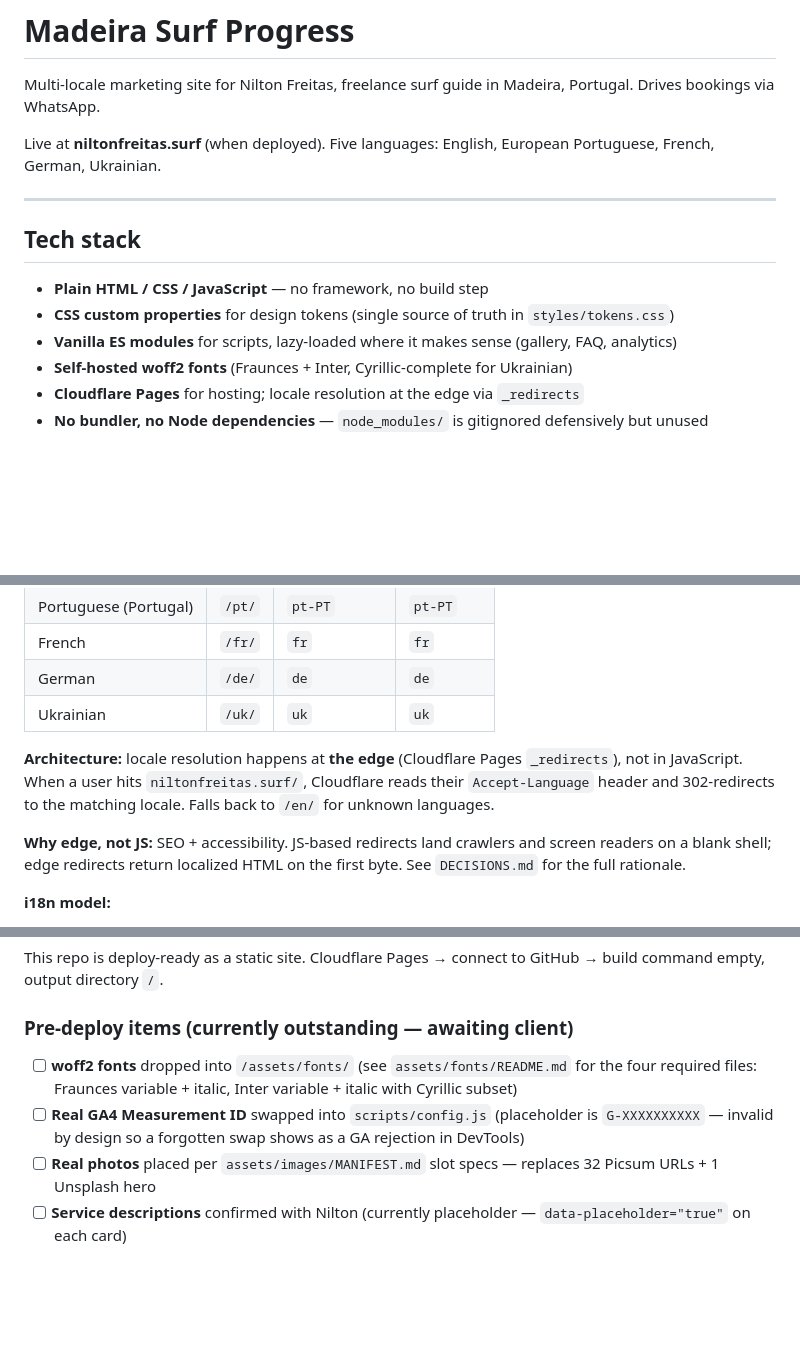
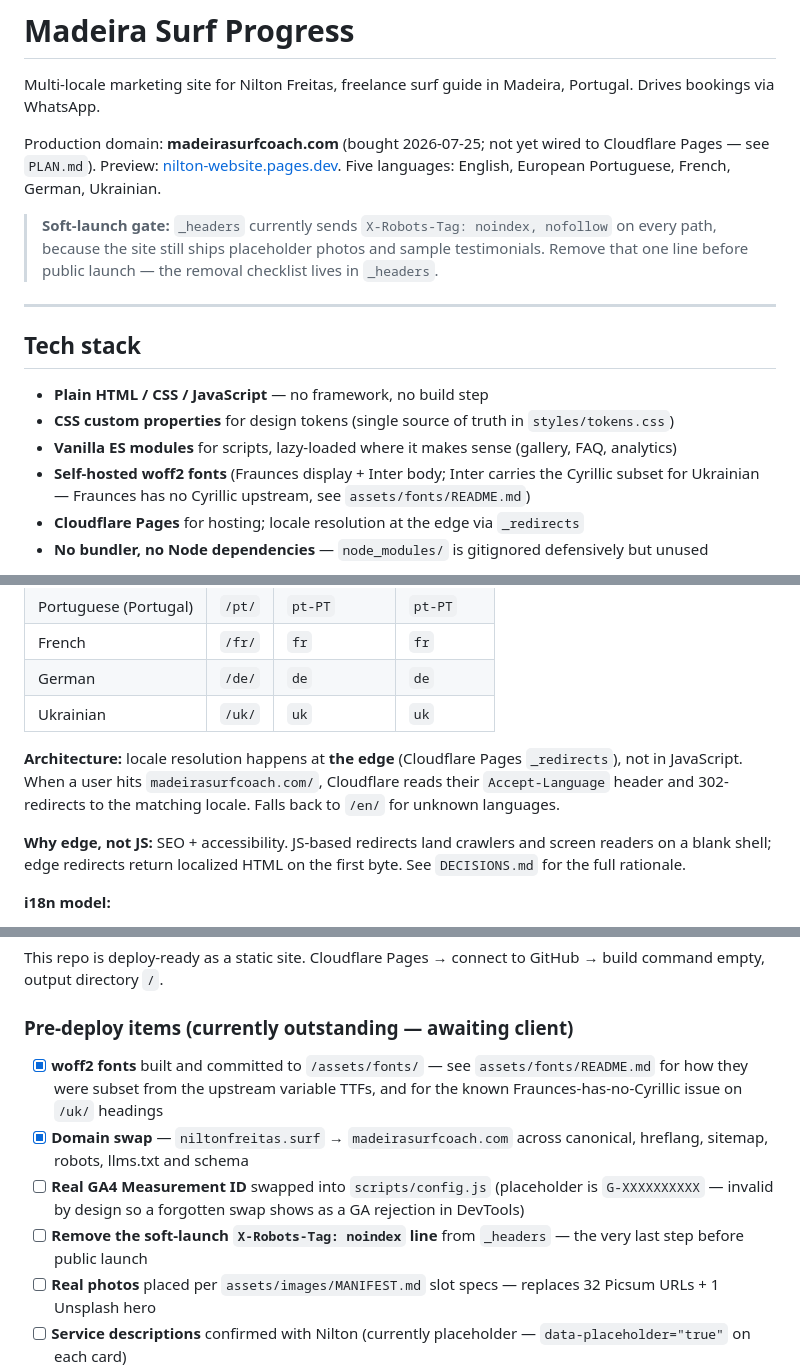
Before and after one commit to rodrigofari/nilton-website, a Markdown page: README.md, 3 parts joined by grey strips. Drawn GitHub-style; blank space fills up the shorter version.

```diff
--- a/README.md
+++ b/README.md
@@ -2,7 +2,9 @@
 
 Multi-locale marketing site for Nilton Freitas, freelance surf guide in Madeira, Portugal. Drives bookings via WhatsApp.
 
-Live at **niltonfreitas.surf** (when deployed). Five languages: English, European Portuguese, French, German, Ukrainian.
+Production domain: **madeirasurfcoach.com** (bought 2026-07-25; not yet wired to Cloudflare Pages — see `PLAN.md`). Preview: [nilton-website.pages.dev](https://nilton-website.pages.dev). Five languages: English, European Portuguese, French, German, Ukrainian.
+
+> **Soft-launch gate:** `_headers` currently sends `X-Robots-Tag: noindex, nofollow` on every path, because the site still ships placeholder photos and sample testimonials. Remove that one line before public launch — the removal checklist lives in `_headers`.
 
 ---
 
@@ -11,7 +13,7 @@ Live at **niltonfreitas.surf** (when deployed). Five languages: English, Europea
 - **Plain HTML / CSS / JavaScript** — no framework, no build step
 - **CSS custom properties** for design tokens (single source of truth in `styles/tokens.css`)
 - **Vanilla ES modules** for scripts, lazy-loaded where it makes sense (gallery, FAQ, analytics)
-- **Self-hosted woff2 fonts** (Fraunces + Inter, Cyrillic-complete for Ukrainian)
+- **Self-hosted woff2 fonts** (Fraunces display + Inter body; Inter carries the Cyrillic subset for Ukrainian — Fraunces has no Cyrillic upstream, see `assets/fonts/README.md`)
 - **Cloudflare Pages** for hosting; locale resolution at the edge via `_redirects`
 - **No bundler, no Node dependencies** — `node_modules/` is gitignored defensively but unused
 
@@ -105,7 +107,7 @@ Note: `_redirects` is **not** processed by `python3 -m http.server` (Cloudflare
 | German | `/de/` | `de` | `de` |
 | Ukrainian | `/uk/` | `uk` | `uk` |
 
-**Architecture:** locale resolution happens at **the edge** (Cloudflare Pages `_redirects`), not in JavaScript. When a user hits `niltonfreitas.surf/`, Cloudflare reads their `Accept-Language` header and 302-redirects to the matching locale. Falls back to `/en/` for unknown languages.
+**Architecture:** locale resolution happens at **the edge** (Cloudflare Pages `_redirects`), not in JavaScript. When a user hits `madeirasurfcoach.com/`, Cloudflare reads their `Accept-Language` header and 302-redirects to the matching locale. Falls back to `/en/` for unknown languages.
 
 **Why edge, not JS:** SEO + accessibility. JS-based redirects land crawlers and screen readers on a blank shell; edge redirects return localized HTML on the first byte. See `DECISIONS.md` for the full rationale.
 
@@ -136,8 +138,10 @@ This repo is deploy-ready as a static site. Cloudflare Pages → connect to GitH
 
 ### Pre-deploy items (currently outstanding — awaiting client)
 
-- [ ] **woff2 fonts** dropped into `/assets/fonts/` (see `assets/fonts/README.md` for the four required files: Fraunces variable + italic, Inter variable + italic with Cyrillic subset)
+- [x] **woff2 fonts** built and committed to `/assets/fonts/` — see `assets/fonts/README.md` for how they were subset from the upstream variable TTFs, and for the known Fraunces-has-no-Cyrillic issue on `/uk/` headings
+- [x] **Domain swap** — `niltonfreitas.surf` → `madeirasurfcoach.com` across canonical, hreflang, sitemap, robots, llms.txt and schema
 - [ ] **Real GA4 Measurement ID** swapped into `scripts/config.js` (placeholder is `G-XXXXXXXXXX` — invalid by design so a forgotten swap shows as a GA rejection in DevTools)
+- [ ] **Remove the soft-launch `X-Robots-Tag: noindex` line** from `_headers` — the very last step before public launch
 - [ ] **Real photos** placed per `assets/images/MANIFEST.md` slot specs — replaces 32 Picsum URLs + 1 Unsplash hero
 - [ ] **Service descriptions** confirmed with Nilton (currently placeholder — `data-placeholder="true"` on each card)
 - [ ] **Real testimonials** collected — replace 3 sample testimonials
```
Also changed, not shown: PLAN.md (+39 -14 lines).
